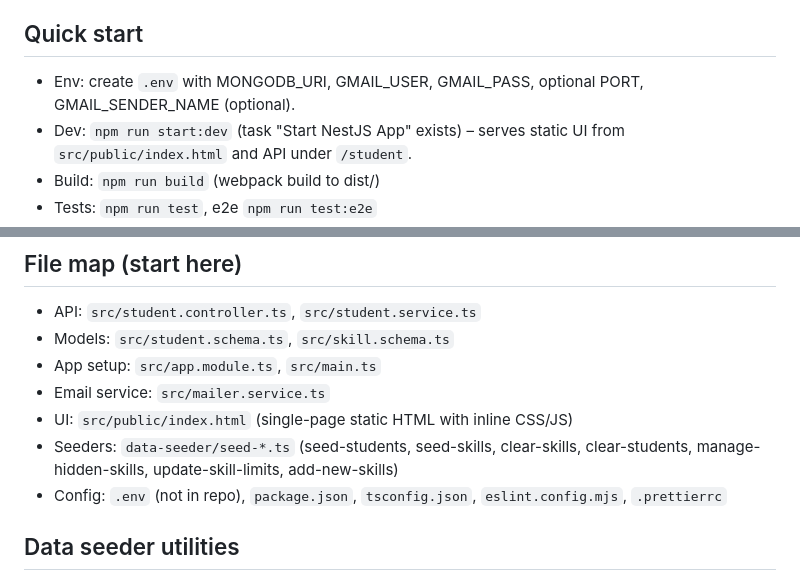
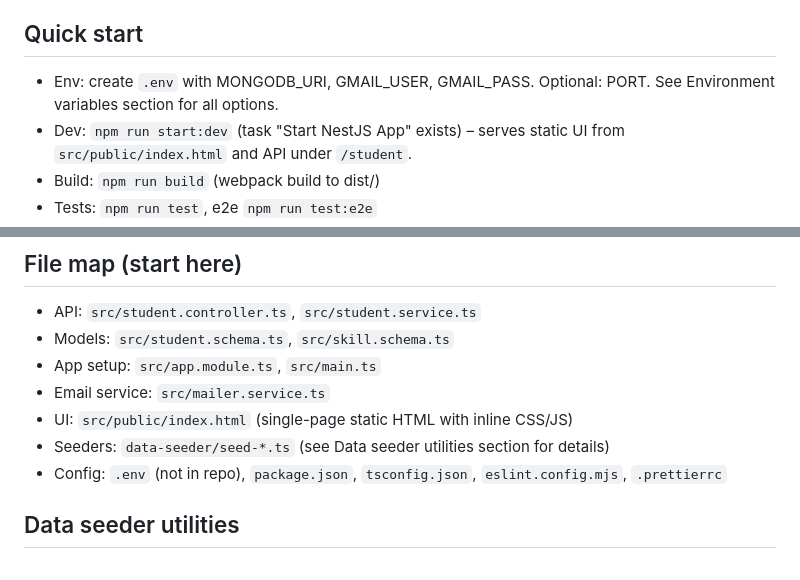
Before and after one commit to olawalejuwonm/GSE, a Markdown page: .github/copilot-instructions.md, 2 parts joined by grey strips. GitHub-like rendering.

Commit message:
Improve readability based on code review feedback
Co-authored-by: olawalejuwonm <52759812+olawalejuwonm@users.noreply.github.com>

```diff
--- a/.github/copilot-instructions.md
+++ b/.github/copilot-instructions.md
@@ -14,7 +14,7 @@ This is a NestJS app for student registration with MongoDB (Mongoose) and Gmail
 - **Build**: Webpack via NestJS CLI
 
 ## Quick start
-- Env: create `.env` with MONGODB_URI, GMAIL_USER, GMAIL_PASS, optional PORT, GMAIL_SENDER_NAME (optional).
+- Env: create `.env` with MONGODB_URI, GMAIL_USER, GMAIL_PASS. Optional: PORT. See Environment variables section for all options.
 - Dev: `npm run start:dev` (task "Start NestJS App" exists) – serves static UI from `src/public/index.html` and API under `/student`.
 - Build: `npm run build` (webpack build to dist/)
 - Tests: `npm run test`, e2e `npm run test:e2e`
@@ -83,7 +83,7 @@ This is a NestJS app for student registration with MongoDB (Mongoose) and Gmail
 - App setup: `src/app.module.ts`, `src/main.ts`
 - Email service: `src/mailer.service.ts`
 - UI: `src/public/index.html` (single-page static HTML with inline CSS/JS)
-- Seeders: `data-seeder/seed-*.ts` (seed-students, seed-skills, clear-skills, clear-students, manage-hidden-skills, update-skill-limits, add-new-skills)
+- Seeders: `data-seeder/seed-*.ts` (see Data seeder utilities section for details)
 - Config: `.env` (not in repo), `package.json`, `tsconfig.json`, `eslint.config.mjs`, `.prettierrc`
 
 ## Data seeder utilities
```
